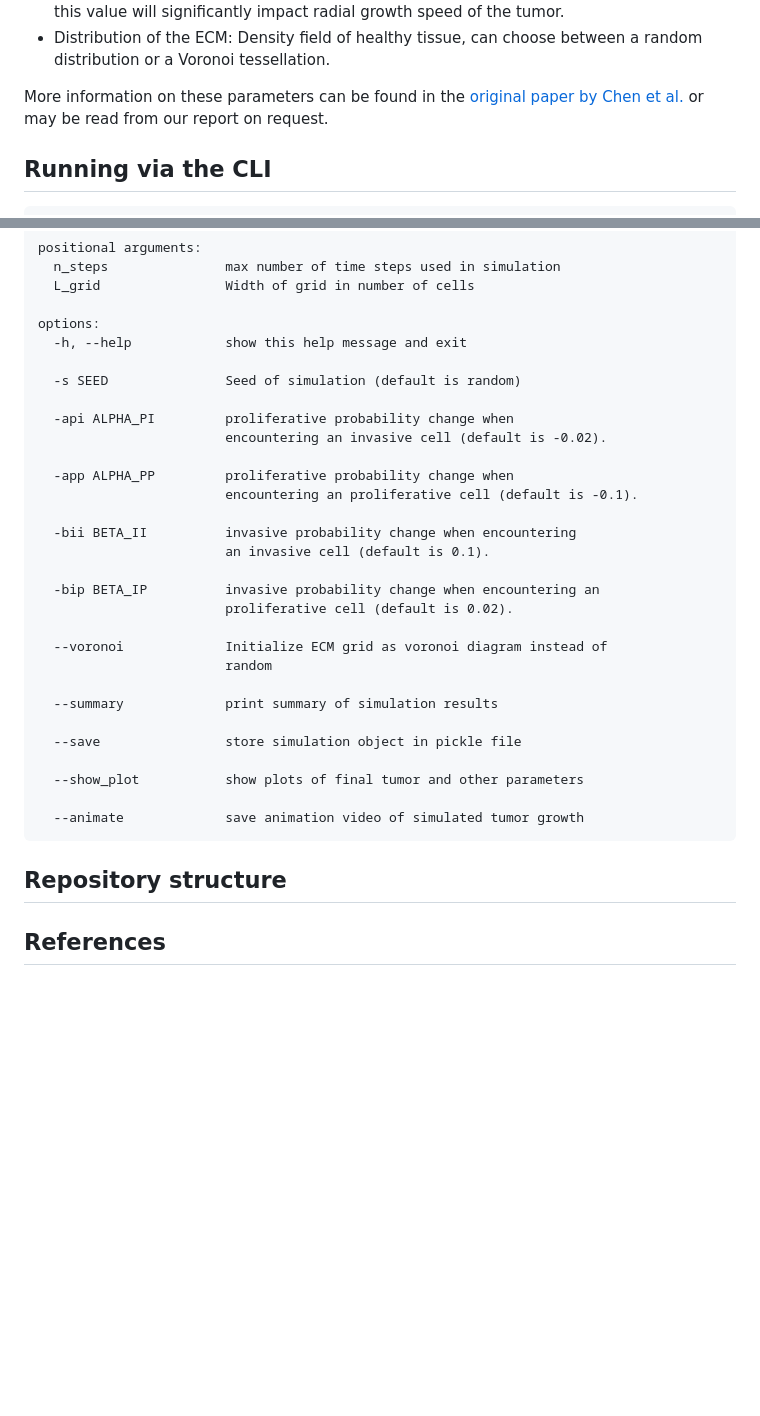
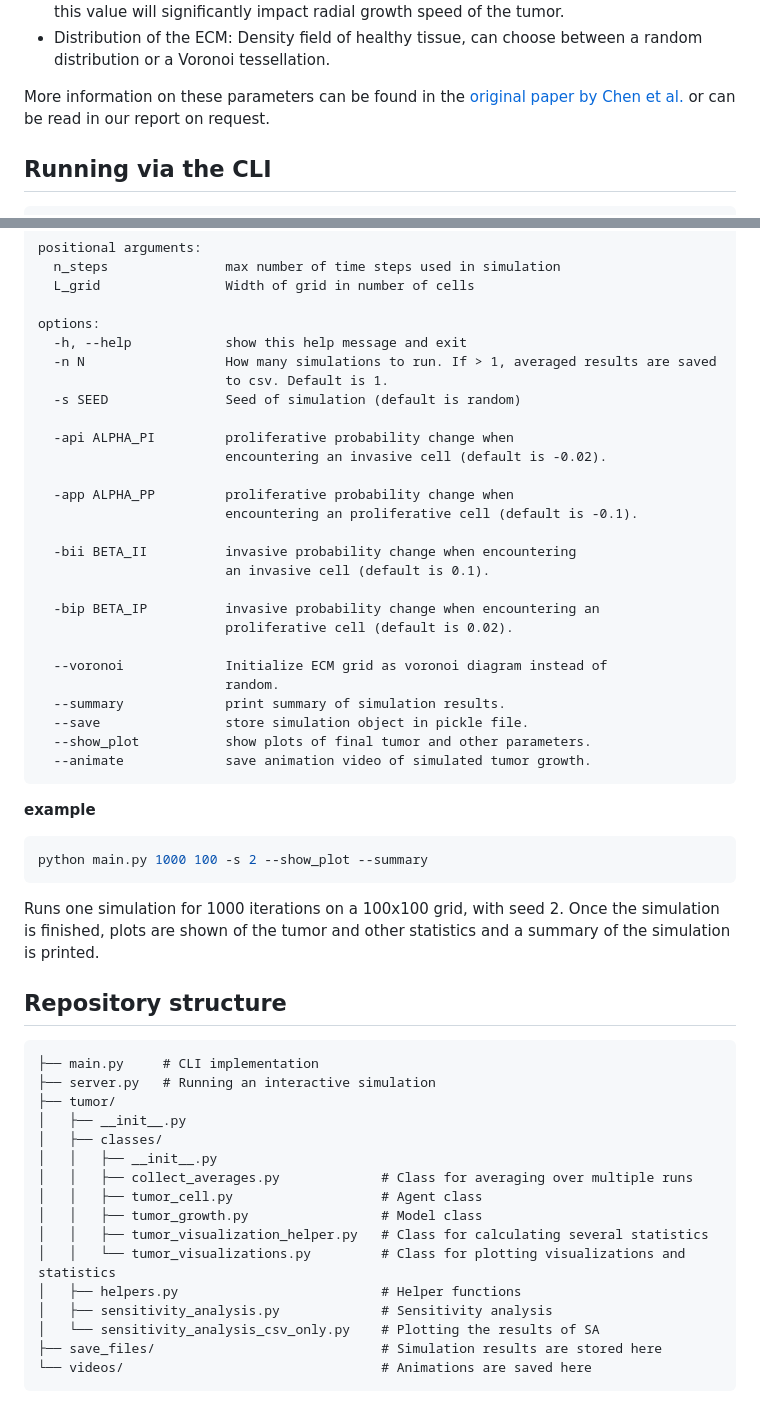
Before and after one commit to Ninavd/tumor-dynamics-abm, a Markdown page: README.md, 2 parts joined by grey strips. GitHub-like rendering; blank space fills up the shorter version.

````diff
--- a/README.md
+++ b/README.md
@@ -37,7 +37,7 @@ Several growth parameters can be adjusted with the sliders on the left hand side
 * ECM degradation speed ($\gamma$): How fast the tumor cells degrade healthy tissue. Increasing this value will significantly impact radial growth speed of the tumor.
 * Distribution of the ECM: Density field of healthy tissue, can choose between a random distribution or a Voronoi tessellation.
 
-More information on these parameters can be found in the [original paper by Chen et al.](https://www.nature.com/articles/srep17992) or may be read from our report on request.
+More information on these parameters can be found in the [original paper by Chen et al.](https://www.nature.com/articles/srep17992) or can be read in our report on request.
 
 
 ## Running via the CLI
@@ -54,7 +54,8 @@ positional arguments:
 
 options:
   -h, --help            show this help message and exit
-
+  -n N                  How many simulations to run. If > 1, averaged results are saved
+                        to csv. Default is 1.
   -s SEED               Seed of simulation (default is random)
 
   -api ALPHA_PI         proliferative probability change when
@@ -70,18 +71,35 @@ options:
                         proliferative cell (default is 0.02).
 
   --voronoi             Initialize ECM grid as voronoi diagram instead of
-                        random
-
-  --summary             print summary of simulation results
-
-  --save                store simulation object in pickle file
-
-  --show_plot           show plots of final tumor and other parameters
-
-  --animate             save animation video of simulated tumor growth
+                        random.
+  --summary             print summary of simulation results.
+  --save                store simulation object in pickle file.
+  --show_plot           show plots of final tumor and other parameters.
+  --animate             save animation video of simulated tumor growth.
 ```
 
+**example**
+```bash
+python main.py 1000 100 -s 2 --show_plot --summary
+```
+Runs one simulation for 1000 iterations on a 100x100 grid, with seed 2. Once the simulation is finished, plots are shown of the tumor and other statistics and a summary of the simulation is printed.
+
 ## Repository structure
-
-
-## References
+```
+├── main.py     # CLI implementation
+├── server.py   # Running an interactive simulation
+├── tumor/
+│   ├── __init__.py
+│   ├── classes/
+│   │   ├── __init__.py
+│   │   ├── collect_averages.py             # Class for averaging over multiple runs
+│   │   ├── tumor_cell.py                   # Agent class
+│   │   ├── tumor_growth.py                 # Model class
+│   │   ├── tumor_visualization_helper.py   # Class for calculating several statistics
+│   │   └── tumor_visualizations.py         # Class for plotting visualizations and statistics
+│   ├── helpers.py                          # Helper functions
+│   ├── sensitivity_analysis.py             # Sensitivity analysis
+│   └── sensitivity_analysis_csv_only.py    # Plotting the results of SA
+├── save_files/                             # Simulation results are stored here
+└── videos/                                 # Animations are saved here
+```
````
